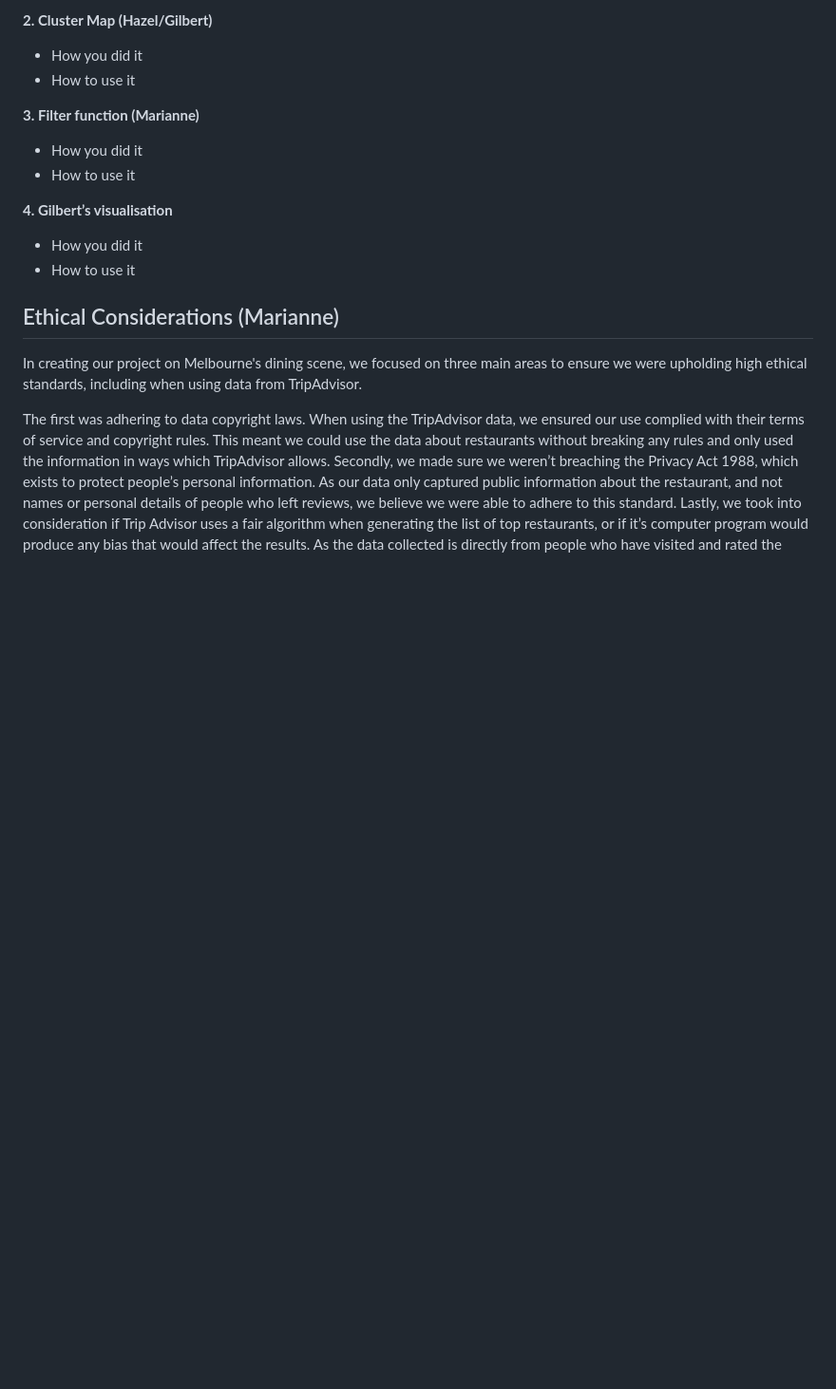
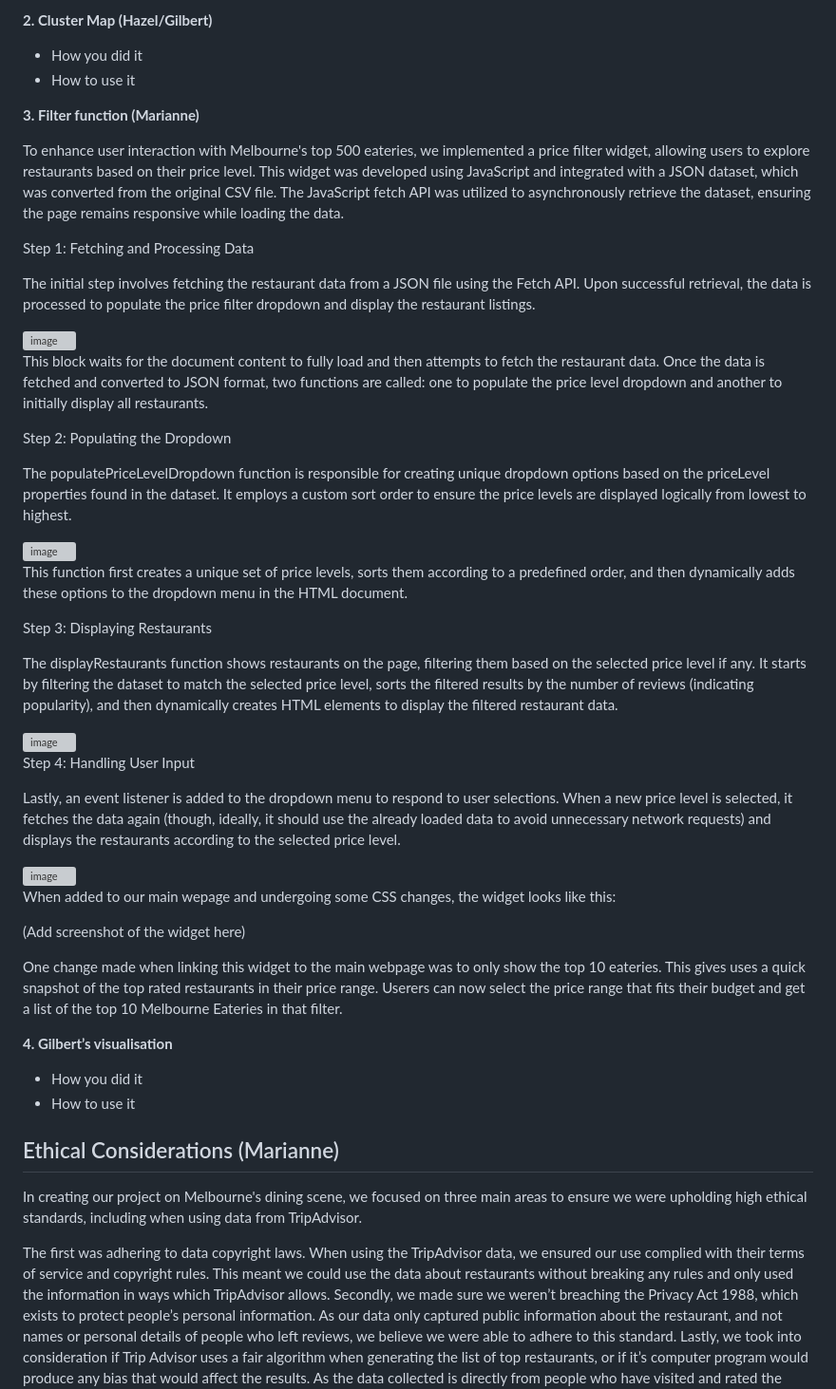
Before and after one commit to hazelhhwang/project-3-group-5, a Markdown page: README.md, the part around the change. Shown: that part at 95% size. Drawn GitHub-style; blank space fills up the shorter version; grey boxes are pictures that could not be loaded.

```diff
--- a/README.md
+++ b/README.md
@@ -96,8 +96,42 @@ We also decided to add the cusine type for each restaurant into our csv file, as
 - How to use it
 
 **3. Filter function (Marianne)**
-- How you did it
-- How to use it
+
+To enhance user interaction with Melbourne's top 500 eateries, we implemented a price filter widget, allowing users to explore restaurants based on their price level. This widget was developed using JavaScript and integrated with a JSON dataset, which was converted from the original CSV file. The JavaScript fetch API was utilized to asynchronously retrieve the dataset, ensuring the page remains responsive while loading the data.
+
+Step 1: Fetching and Processing Data
+
+The initial step involves fetching the restaurant data from a JSON file using the Fetch API. Upon successful retrieval, the data is processed to populate the price filter dropdown and display the restaurant listings.
+
+<img width="483" alt="image" src="https://github.com/hazelhhwang/project-3-group-5/assets/150411822/fd117e23-7e5b-49c0-a46c-95533dc0dd41">
+
+This block waits for the document content to fully load and then attempts to fetch the restaurant data. Once the data is fetched and converted to JSON format, two functions are called: one to populate the price level dropdown and another to initially display all restaurants.
+
+Step 2: Populating the Dropdown
+
+The populatePriceLevelDropdown function is responsible for creating unique dropdown options based on the priceLevel properties found in the dataset. It employs a custom sort order to ensure the price levels are displayed logically from lowest to highest.
+
+<img width="513" alt="image" src="https://github.com/hazelhhwang/project-3-group-5/assets/150411822/d6bd628c-7b7c-4a63-8dfb-161d9a9d7434">
+
+This function first creates a unique set of price levels, sorts them according to a predefined order, and then dynamically adds these options to the dropdown menu in the HTML document.
+
+Step 3: Displaying Restaurants
+
+The displayRestaurants function shows restaurants on the page, filtering them based on the selected price level if any. It starts by filtering the dataset to match the selected price level, sorts the filtered results by the number of reviews (indicating popularity), and then dynamically creates HTML elements to display the filtered restaurant data.
+
+<img width="516" alt="image" src="https://github.com/hazelhhwang/project-3-group-5/assets/150411822/032e8f05-64be-4cbf-b2d6-525fa25d87f4">
+
+Step 4: Handling User Input
+
+Lastly, an event listener is added to the dropdown menu to respond to user selections. When a new price level is selected, it fetches the data again (though, ideally, it should use the already loaded data to avoid unnecessary network requests) and displays the restaurants according to the selected price level.
+
+<img width="534" alt="image" src="https://github.com/hazelhhwang/project-3-group-5/assets/150411822/7c819b11-df01-4739-ab5c-e799de604fd9">
+
+When added to our main wepage and undergoing some CSS changes, the widget looks like this:
+
+(Add screenshot of the widget here)
+
+One change made when linking this widget to the main webpage was to only show the top 10 eateries. This gives uses a quick snapshot of the top rated restaurants in their price range. Userers can now select the price range that fits their budget and get a list of the top 10 Melbourne Eateries in that filter.
 
 **4. Gilbert’s visualisation**
 - How you did it
```
